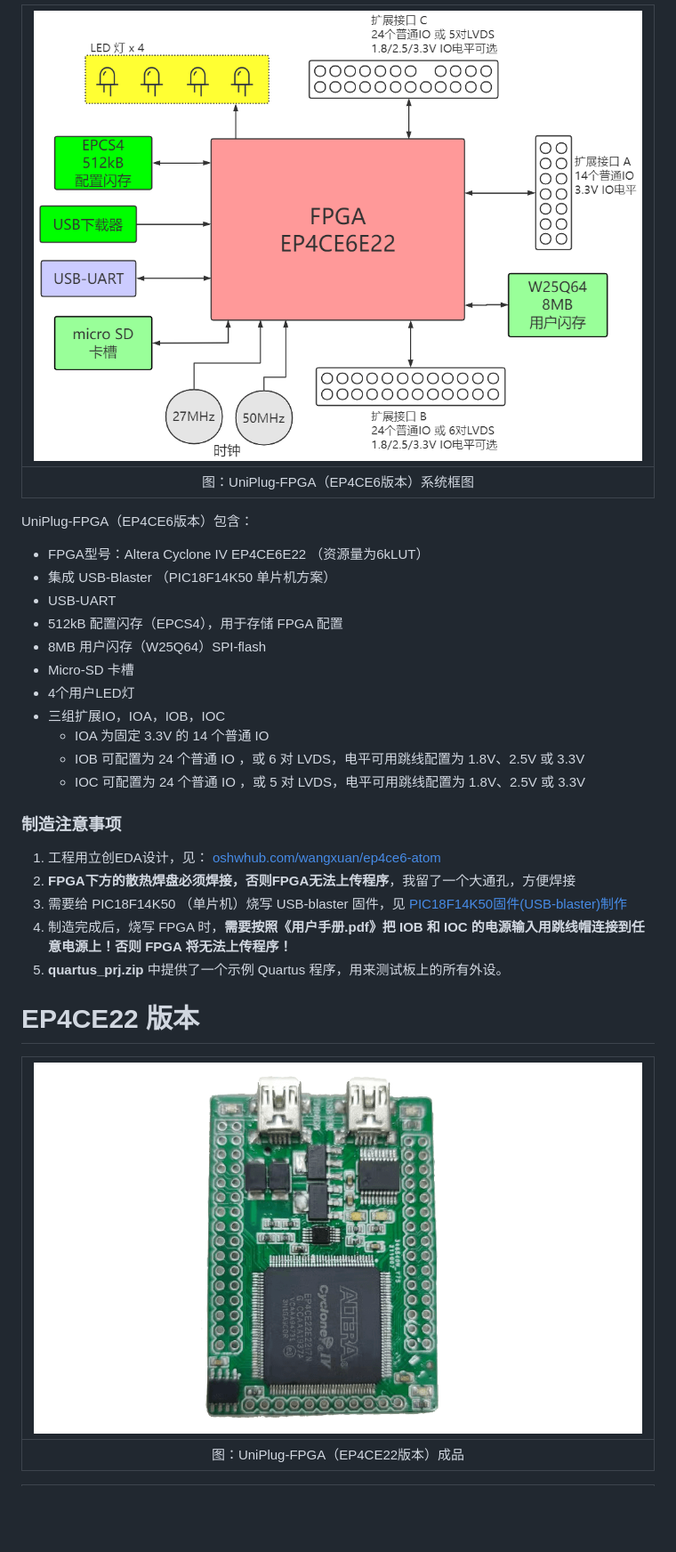
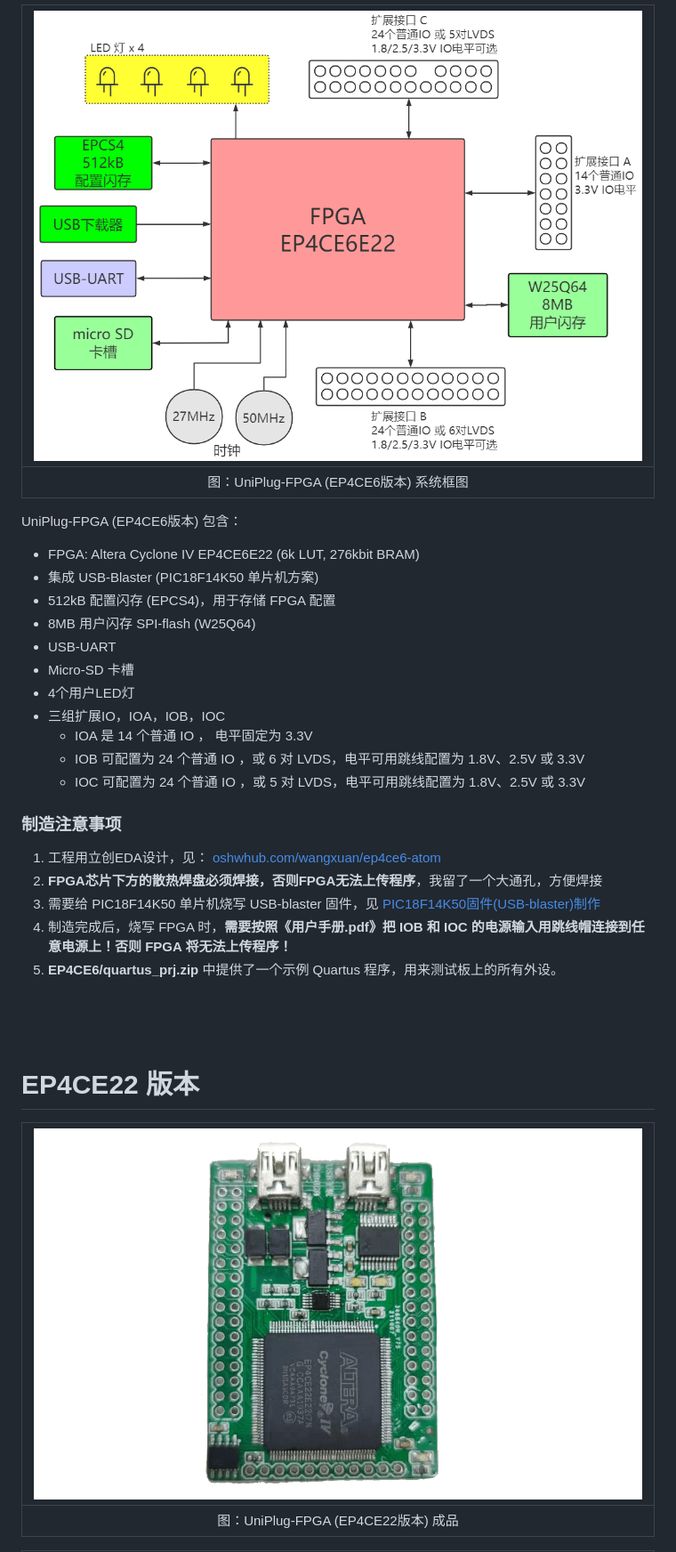
Before and after one commit to WangXuan95/UniPlug-FPGA, a Markdown page: README.md, the part around one of its changes. Shown at 89% size. Rendered like a GitHub page; blank space fills up the shorter version.

```diff
--- a/README.md
+++ b/README.md
@@ -17,36 +19,38 @@ UniPlug-FPGA
 
-| ![系统框图](./EP4CE6/diagram.png)         |
-| :---------------------------------------: |
-|  图：UniPlug-FPGA（EP4CE6版本）系统框图   |
+|   ![系统框图](./EP4CE6/diagram.png)    |
+| :------------------------------------: |
+| 图：UniPlug-FPGA (EP4CE6版本) 系统框图 |
 
-UniPlug-FPGA（EP4CE6版本）包含：
+UniPlug-FPGA (EP4CE6版本) 包含：
 
-* FPGA型号：Altera Cyclone IV EP4CE6E22 （资源量为6kLUT）
-* 集成 USB-Blaster （PIC18F14K50 单片机方案）
+* FPGA: Altera Cyclone IV EP4CE6E22  (6k LUT, 276kbit BRAM)
+* 集成 USB-Blaster (PIC18F14K50 单片机方案)
+* 512kB 配置闪存 (EPCS4)，用于存储 FPGA 配置
+* 8MB 用户闪存 SPI-flash (W25Q64)
 * USB-UART
-* 512kB 配置闪存（EPCS4），用于存储 FPGA 配置
-* 8MB 用户闪存（W25Q64）SPI-flash
 * Micro-SD 卡槽
 * 4个用户LED灯
 * 三组扩展IO，IOA，IOB，IOC
-  * IOA 为固定 3.3V 的 14 个普通 IO
+  * IOA 是 14 个普通 IO ， 电平固定为 3.3V
   * IOB 可配置为 24 个普通 IO ，或 6 对 LVDS，电平可用跳线配置为 1.8V、2.5V 或 3.3V
   * IOC 可配置为 24 个普通 IO ，或 5 对 LVDS，电平可用跳线配置为 1.8V、2.5V 或 3.3V
 
 ### 制造注意事项
 
 1. 工程用立创EDA设计，见： [oshwhub.com/wangxuan/ep4ce6-atom](https://oshwhub.com/wangxuan/ep4ce6-atom)
-2. **FPGA下方的散热焊盘必须焊接，否则FPGA无法上传程序**，我留了一个大通孔，方便焊接
-3. 需要给 PIC18F14K50 （单片机）烧写 USB-blaster 固件，见 [PIC18F14K50固件(USB-blaster)制作](#PIC18F14K50固件(USB-blaster)制作)
+2. **FPGA芯片下方的散热焊盘必须焊接，否则FPGA无法上传程序**，我留了一个大通孔，方便焊接
+3. 需要给 PIC18F14K50 单片机烧写 USB-blaster 固件，见 [PIC18F14K50固件(USB-blaster)制作](#pic18)
 4. 制造完成后，烧写 FPGA 时，**需要按照《用户手册.pdf》把 IOB 和 IOC 的电源输入用跳线帽连接到任意电源上！否则 FPGA 将无法上传程序！**
-4. **quartus_prj.zip** 中提供了一个示例 Quartus 程序，用来测试板上的所有外设。
+4. **EP4CE6/quartus_prj.zip** 中提供了一个示例 Quartus 程序，用来测试板上的所有外设。
+
+
 
 
 
 
 # EP4CE22 版本
 
-| ![成品照片](./EP4CE22/board.png)         |
-| :--------------------------------------: |
-|   图：UniPlug-FPGA（EP4CE22版本）成品    |
+|  ![成品照片](./EP4CE22/board.png)   |
+| :---------------------------------: |
+| 图：UniPlug-FPGA (EP4CE22版本) 成品 |
 
```
Also changed, not shown: other parts of README.md (+38 -34 lines).
